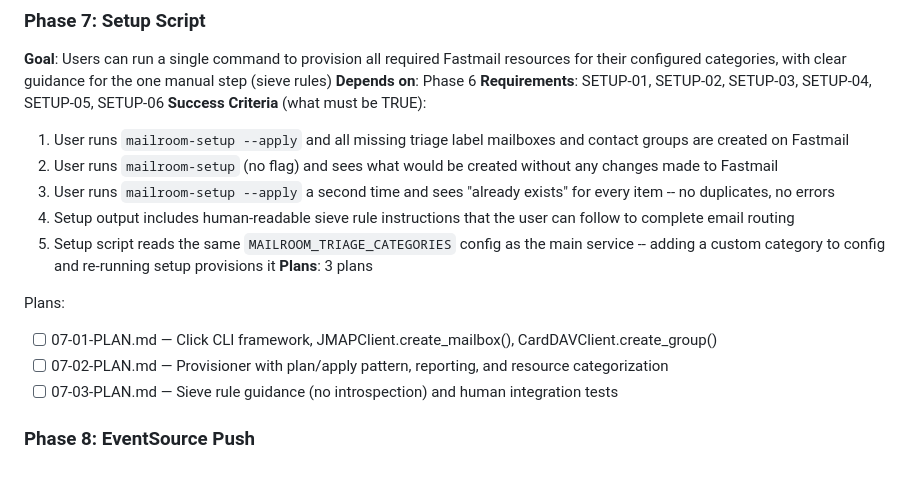
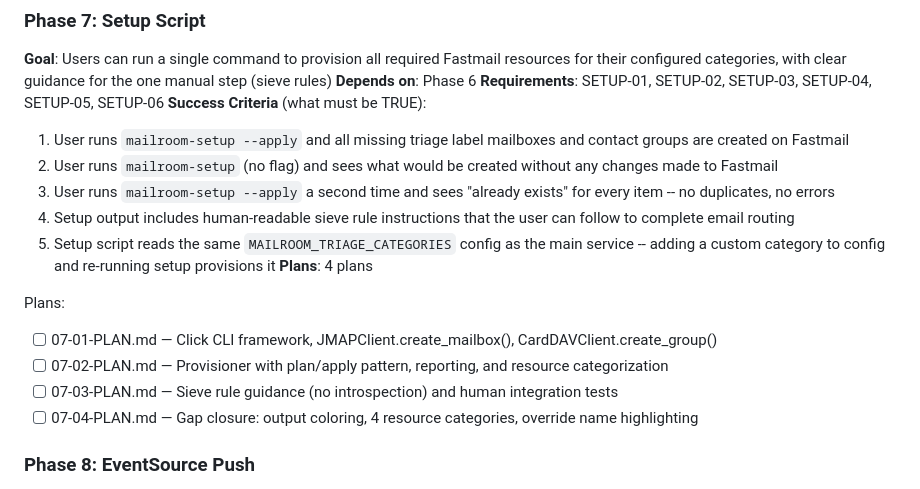
Before and after one commit to HelloThisIsFlo/mailroom, a Markdown page: .planning/ROADMAP.md, the part around the change. Rendered like a GitHub page.

Commit message:
docs(07-04): create gap closure plan for output visual hierarchy

```diff
--- a/.planning/ROADMAP.md
+++ b/.planning/ROADMAP.md
@@ -56,12 +56,13 @@ Plans:
   3. User runs `mailroom-setup --apply` a second time and sees "already exists" for every item -- no duplicates, no errors
   4. Setup output includes human-readable sieve rule instructions that the user can follow to complete email routing
   5. Setup script reads the same `MAILROOM_TRIAGE_CATEGORIES` config as the main service -- adding a custom category to config and re-running setup provisions it
-**Plans**: 3 plans
+**Plans**: 4 plans
 
 Plans:
 - [ ] 07-01-PLAN.md — Click CLI framework, JMAPClient.create_mailbox(), CardDAVClient.create_group()
 - [ ] 07-02-PLAN.md — Provisioner with plan/apply pattern, reporting, and resource categorization
 - [ ] 07-03-PLAN.md — Sieve rule guidance (no introspection) and human integration tests
+- [ ] 07-04-PLAN.md — Gap closure: output coloring, 4 resource categories, override name highlighting
 
 ### Phase 8: EventSource Push
 **Goal**: Triage latency drops from up to 5 minutes to under 10 seconds via JMAP EventSource push, with automatic fallback to polling if the SSE connection fails
```
Also changed, not shown: 1 other file.
